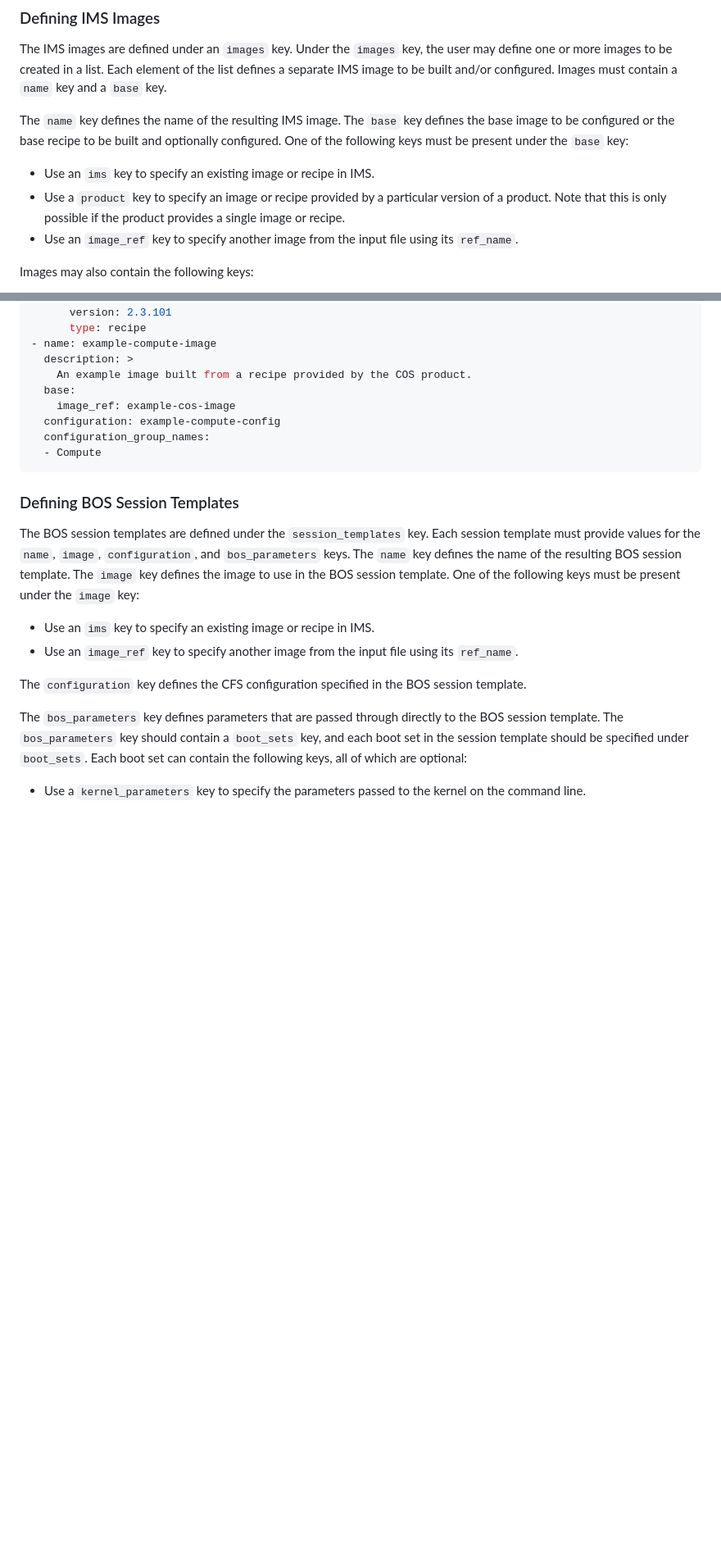
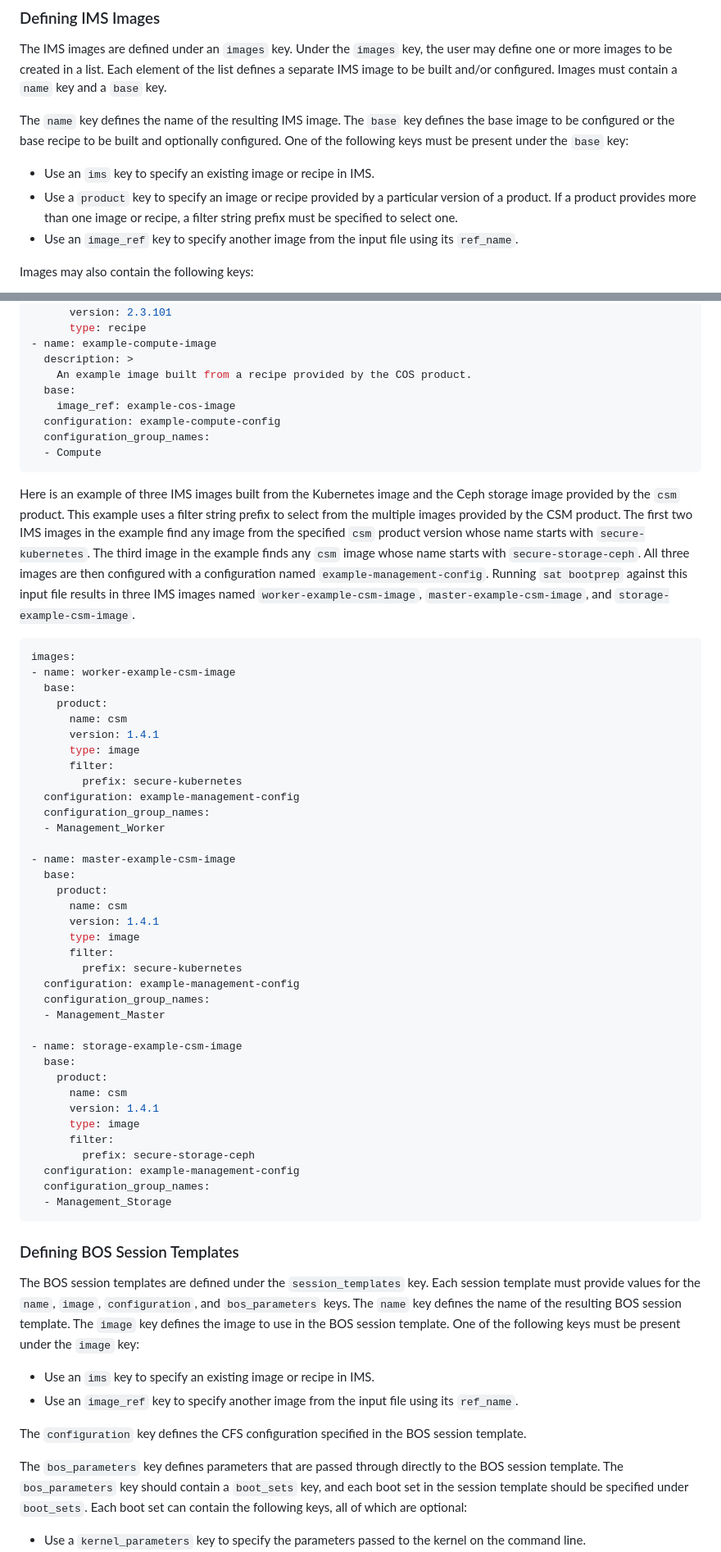
Before and after one commit to Cray-HPE/docs-sat, a Markdown page: docs/usage/sat_bootprep.md, 2 parts joined by grey strips. Shown at 82% size. Rendered like a GitHub page; blank space fills up the shorter version.

Commit message:
STP-3470: Add filter string prefix info
Document added support to sat bootprep that allows users to specify a
filter string prefix when using multiple images or recipes from a
product in the product catalog.

Signed-off-by: Jessica Dehn <jessica.dehn@hpe.com>
(cherry picked from commit a827bec143752137d899c929cb7e0e04d729302d)

````diff
--- a/docs/usage/sat_bootprep.md
+++ b/docs/usage/sat_bootprep.md
@@ -145,9 +145,9 @@ optionally configured. One of the following keys must be present under the
 `base` key:
 
 - Use an `ims` key to specify an existing image or recipe in IMS.
-- Use a `product` key to specify an image or recipe provided by a
-  particular version of a product. Note that this is only possible if the
-  product provides a single image or recipe.
+- Use a `product` key to specify an image or recipe provided by a particular
+  version of a product. If a product provides more than one image or recipe,
+  a filter string prefix must be specified to select one.
 - Use an `image_ref` key to specify another image from the input file
   using its `ref_name`.
 
@@ -212,6 +212,56 @@ images:
   configuration: example-compute-config
   configuration_group_names:
   - Compute
+```
+
+Here is an example of three IMS images built from the Kubernetes image and the
+Ceph storage image provided by the `csm` product. This example uses a filter
+string prefix to select from the multiple images provided by the CSM product.
+The first two IMS images in the example find any image from the specified `csm`
+product version whose name starts with `secure-kubernetes`. The third image in
+the example finds any `csm` image whose name starts with `secure-storage-ceph`.
+All three images are then configured with a configuration named
+`example-management-config`. Running `sat bootprep` against this input file
+results in three IMS images named `worker-example-csm-image`,
+`master-example-csm-image`, and `storage-example-csm-image`.
+
+```yaml
+images:
+- name: worker-example-csm-image
+  base:
+    product:
+      name: csm
+      version: 1.4.1
+      type: image
+      filter:
+        prefix: secure-kubernetes
+  configuration: example-management-config
+  configuration_group_names:
+  - Management_Worker
+
+- name: master-example-csm-image
+  base:
+    product:
+      name: csm
+      version: 1.4.1
+      type: image
+      filter:
+        prefix: secure-kubernetes
+  configuration: example-management-config
+  configuration_group_names:
+  - Management_Master
+
+- name: storage-example-csm-image
+  base:
+    product:
+      name: csm
+      version: 1.4.1
+      type: image
+      filter:
+        prefix: secure-storage-ceph
+  configuration: example-management-config
+  configuration_group_names:
+  - Management_Storage
 ```
 
 ### Defining BOS Session Templates
````
